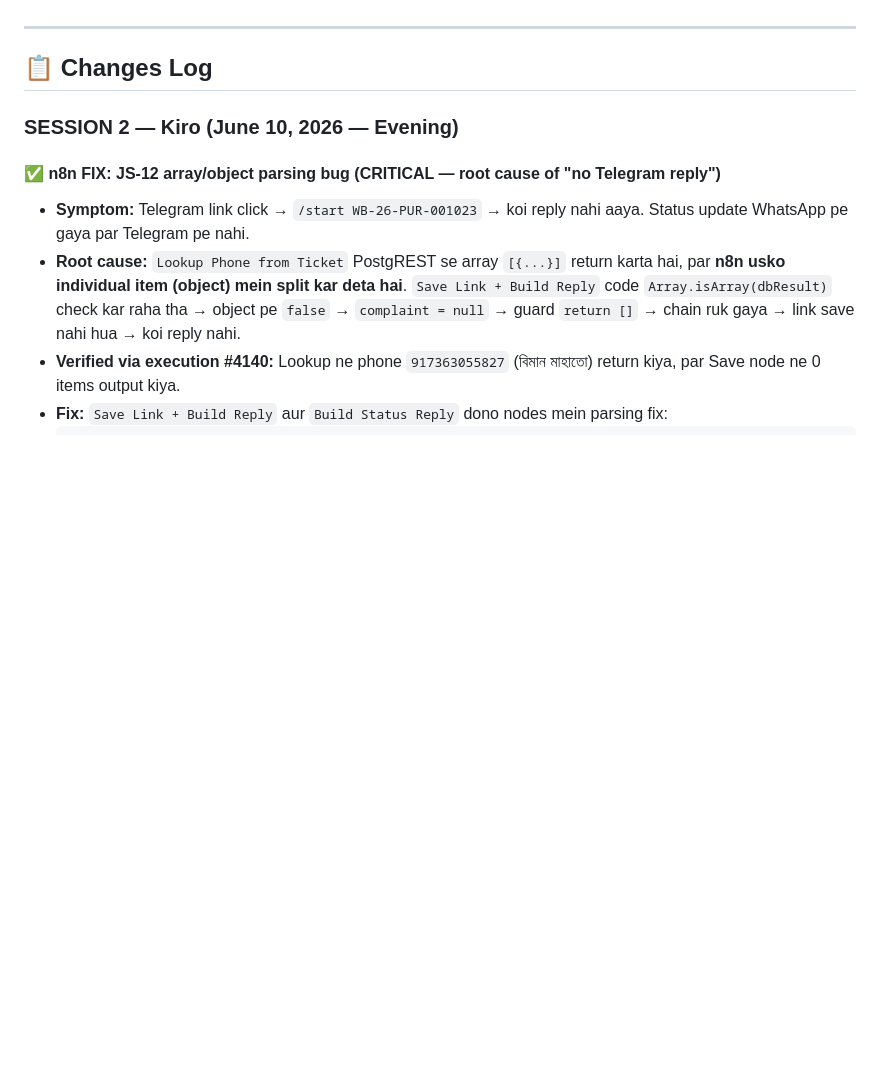
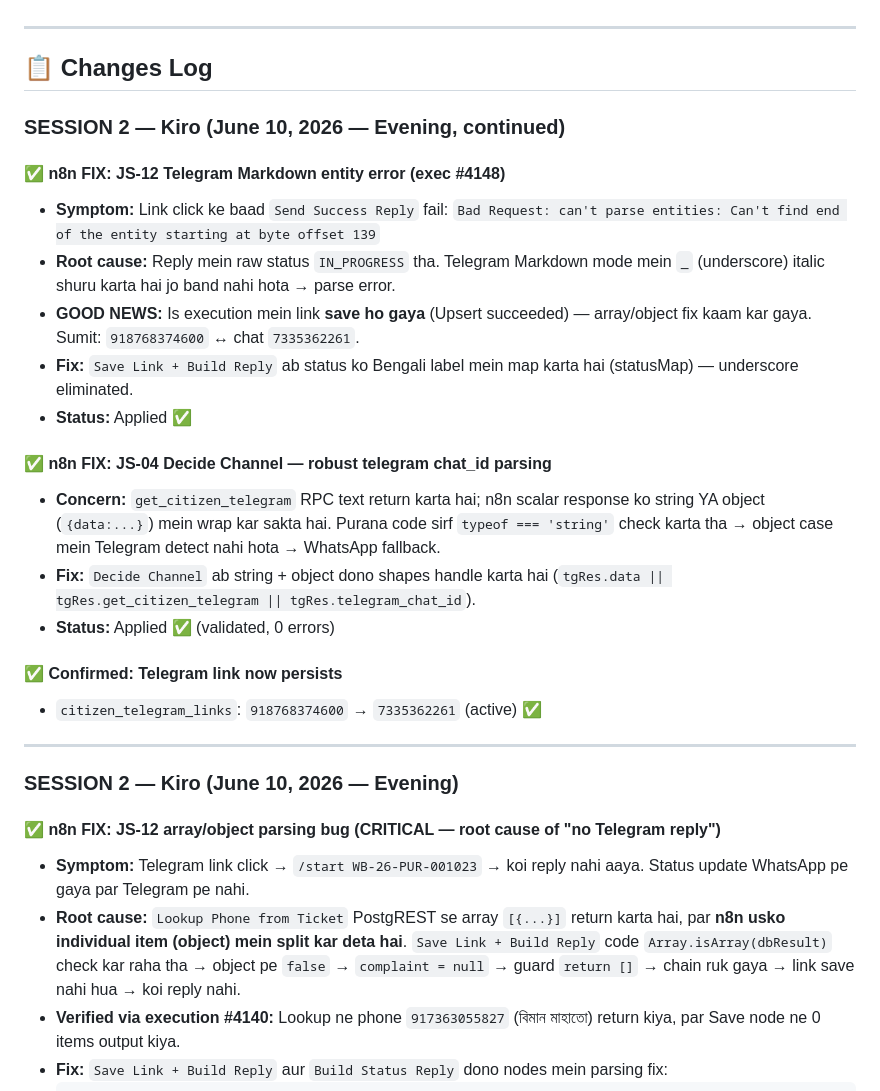
Before and after one commit to mahatosnehabala250-project/wb-grievance-portal, a Markdown page: KIRO_CHANGELOG.md, the part around the change. GitHub-like rendering; blank space fills up the shorter version.

Commit message:
docs: log JS-12 markdown fix + JS-04 robust telegram parsing

```diff
--- a/KIRO_CHANGELOG.md
+++ b/KIRO_CHANGELOG.md
@@ -23,6 +23,25 @@
 ---
 
 ## 📋 Changes Log
+
+### SESSION 2 — Kiro (June 10, 2026 — Evening, continued)
+
+#### ✅ n8n FIX: JS-12 Telegram Markdown entity error (exec #4148)
+- **Symptom:** Link click ke baad `Send Success Reply` fail: `Bad Request: can't parse entities: Can't find end of the entity starting at byte offset 139`
+- **Root cause:** Reply mein raw status `IN_PROGRESS` tha. Telegram Markdown mode mein `_` (underscore) italic shuru karta hai jo band nahi hota → parse error.
+- **GOOD NEWS:** Is execution mein link **save ho gaya** (Upsert succeeded) — array/object fix kaam kar gaya. Sumit: `918768374600` ↔ chat `7335362261`.
+- **Fix:** `Save Link + Build Reply` ab status ko Bengali label mein map karta hai (statusMap) — underscore eliminated.
+- **Status:** Applied ✅
+
+#### ✅ n8n FIX: JS-04 Decide Channel — robust telegram chat_id parsing
+- **Concern:** `get_citizen_telegram` RPC text return karta hai; n8n scalar response ko string YA object (`{data:...}`) mein wrap kar sakta hai. Purana code sirf `typeof === 'string'` check karta tha → object case mein Telegram detect nahi hota → WhatsApp fallback.
+- **Fix:** `Decide Channel` ab string + object dono shapes handle karta hai (`tgRes.data || tgRes.get_citizen_telegram || tgRes.telegram_chat_id`).
+- **Status:** Applied ✅ (validated, 0 errors)
+
+#### ✅ Confirmed: Telegram link now persists
+- `citizen_telegram_links`: `918768374600` → `7335362261` (active) ✅
+
+---
 
 ### SESSION 2 — Kiro (June 10, 2026 — Evening)
 
```
